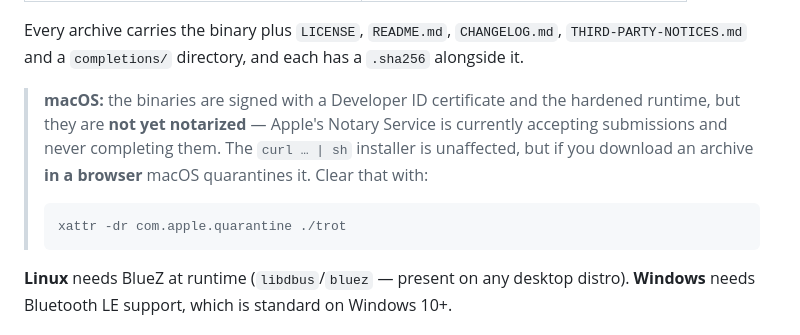
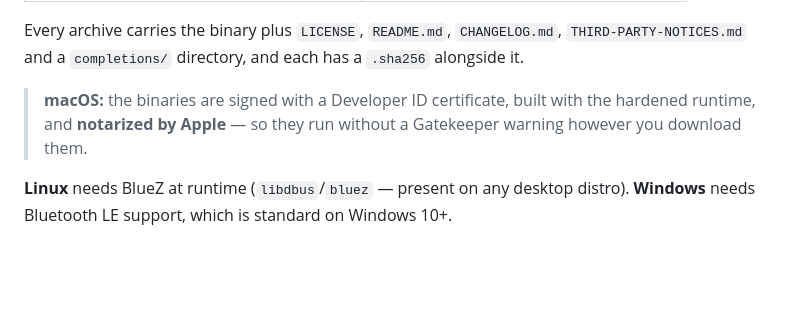
Before and after one commit to jeffrey12cali/trot, a Markdown page: README.md, the part around the change. Drawn GitHub-style; blank space fills up the shorter version.

````diff
--- a/README.md
+++ b/README.md
@@ -68,14 +68,9 @@ Every archive carries the binary plus `LICENSE`, `README.md`, `CHANGELOG.md`,
 `THIRD-PARTY-NOTICES.md` and a `completions/` directory, and each has a `.sha256`
 alongside it.
 
-> **macOS:** the binaries are signed with a Developer ID certificate and the
-> hardened runtime, but they are **not yet notarized** — Apple's Notary Service
-> is currently accepting submissions and never completing them. The `curl … | sh`
-> installer is unaffected, but if you download an archive **in a browser** macOS
-> quarantines it. Clear that with:
-> ```sh
-> xattr -dr com.apple.quarantine ./trot
-> ```
+> **macOS:** the binaries are signed with a Developer ID certificate, built with
+> the hardened runtime, and **notarized by Apple** — so they run without a
+> Gatekeeper warning however you download them.
 
 **Linux** needs BlueZ at runtime (`libdbus`/`bluez` — present on any desktop
 distro). **Windows** needs Bluetooth LE support, which is standard on Windows 10+.
````
Also changed, not shown: CHANGELOG.md (+12 -0 lines).
